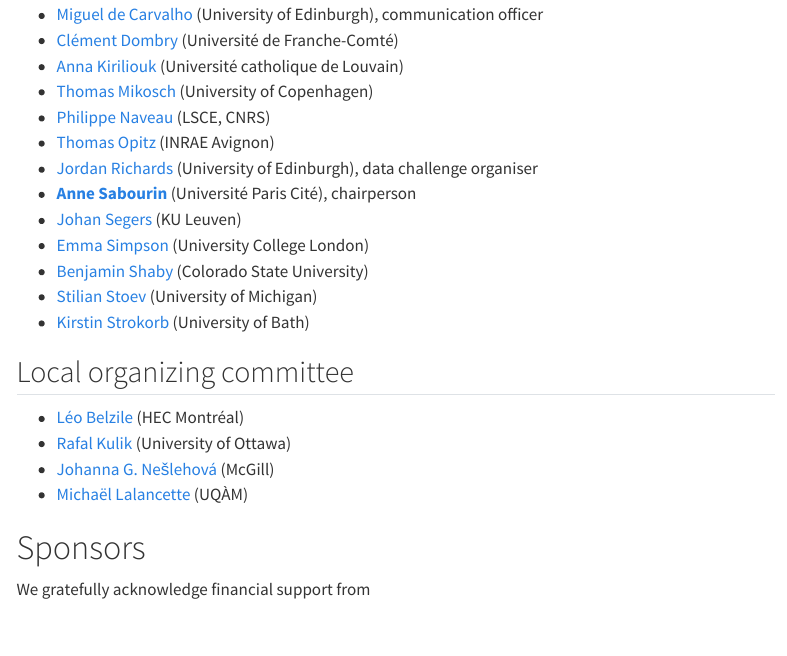
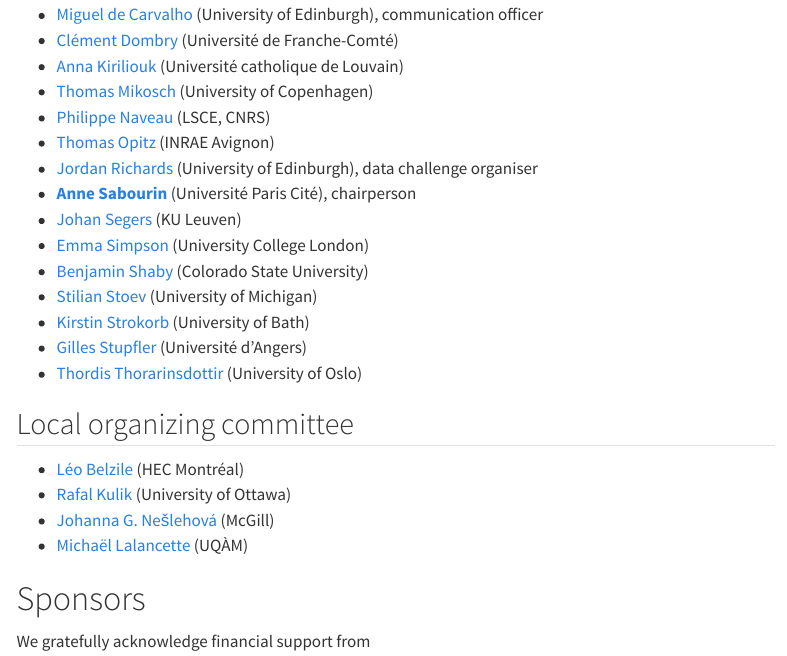
Before and after one commit to HECSciencesDecision/eva2027, a Quarto document (index.qmd): the page in a window 1100 px wide, from 1970 px down. Rendered offline with R 4.5, knitr and Pandoc in place of Quarto, with nearby package versions; some code elsewhere in the file could not run offline; menus at the side of the page are left out.

Commit message:
Complete scientific committee

```diff
--- a/index.qmd
+++ b/index.qmd
@@ -107,7 +107,8 @@
 - [Benjamin Shaby](https://www.stat.colostate.edu/~bshaby/) (Colorado State University)
 - [Stilian Stoev](https://sites.lsa.umich.edu/sstoev/) (University of Michigan)
 - [Kirstin Strokorb](https://strokorb.github.io/) (University of Bath)
-
+- [Gilles Stupfler](https://math.univ-angers.fr/~stupfler/) (Université d'Angers)
+- [Thordis Thorarinsdottir](https://www.mn.uio.no/math/english/people/aca/thordist/index.html) (University of Oslo)
 
 
 
```
Also changed, not shown: .quarto/idx/index.qmd.json, docs/search.json, 3 other files.
